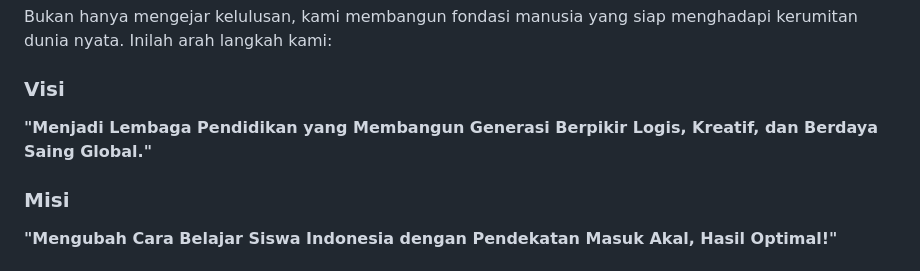
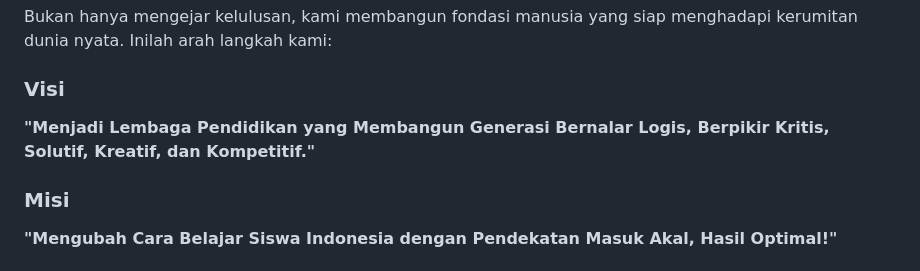
Before and after one commit to logicusacademy/logicusacademy.github.io, a Markdown page: README.md, the part around the change. GitHub-like rendering.

```diff
--- a/README.md
+++ b/README.md
@@ -41,7 +41,7 @@
 
 <div style="margin-bottom: 20px;">
                     <h3>Visi</h3>
-                    <p><strong>"Menjadi Lembaga Pendidikan yang Membangun Generasi Berpikir Logis, Kreatif, dan Berdaya Saing Global."</strong></p>
+                    <p><strong>"Menjadi Lembaga Pendidikan yang Membangun Generasi Bernalar Logis, Berpikir Kritis, Solutif, Kreatif, dan Kompetitif."</strong></p>
 </div>
 
 <div>
```
